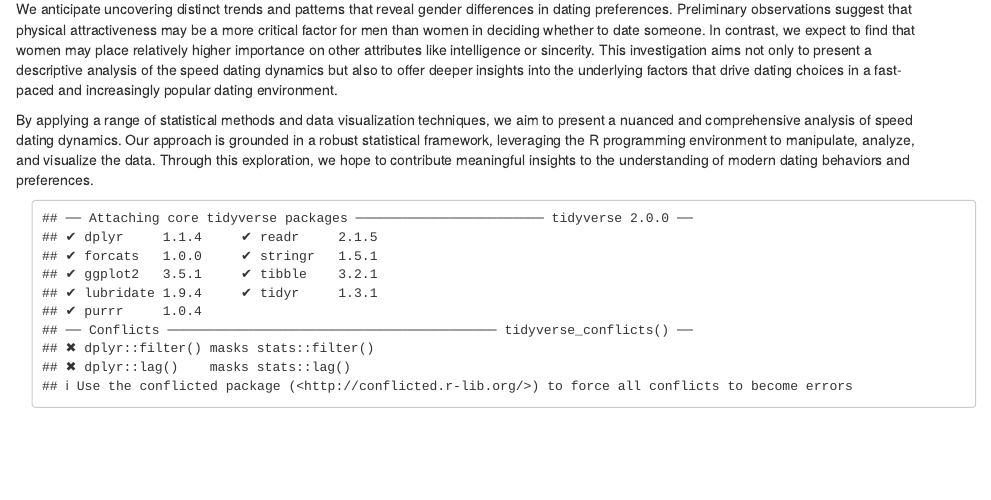
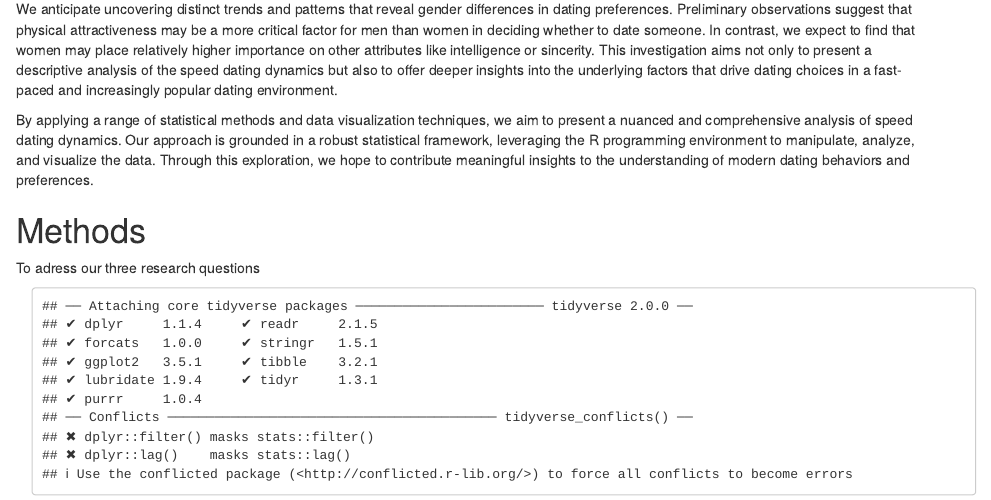
Before and after one commit to Vasudha2904/stt180group6project, an R Markdown document (Final Project Work.Rmd): the page in a window 1100 px wide, from 380 px down. Rendered offline with R 4.5, knitr and Pandoc, with nearby package versions.

Commit message:
Update Final Project Work.Rmd

```diff
--- a/Final Project Work.Rmd
+++ b/Final Project Work.Rmd
@@ -18,6 +18,10 @@ The central aim of our research is to unravel the attributes that significantly
 We anticipate uncovering distinct trends and patterns that reveal gender differences in dating preferences. Preliminary observations suggest that physical attractiveness may be a more critical factor for men than women in deciding whether to date someone. In contrast, we expect to find that women may place relatively higher importance on other attributes like intelligence or sincerity. This investigation aims not only to present a descriptive analysis of the speed dating dynamics but also to offer deeper insights into the underlying factors that drive dating choices in a fast-paced and increasingly popular dating environment.
 
 By applying a range of statistical methods and data visualization techniques, we aim to present a nuanced and comprehensive analysis of speed dating dynamics. Our approach is grounded in a robust statistical framework, leveraging the R programming environment to manipulate, analyze, and visualize the data. Through this exploration, we hope to contribute meaningful insights to the understanding of modern dating behaviors and preferences.
+
+# Methods
+
+To adress our three research questions
 
 <div class="container">
 
```
